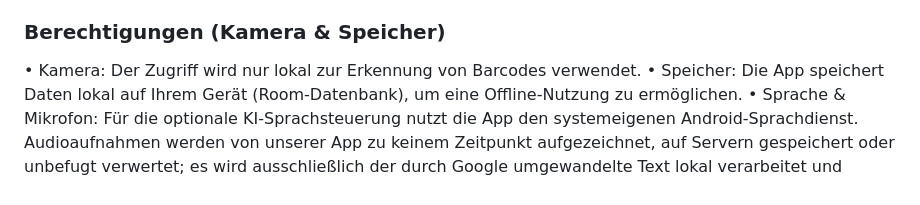
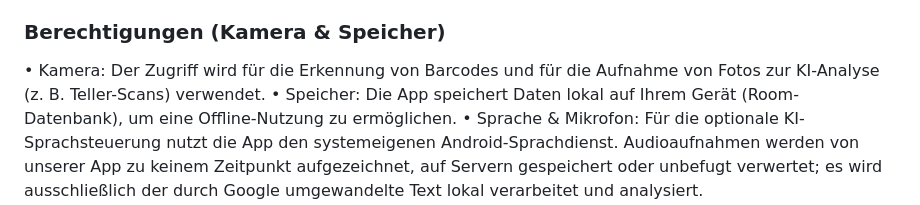
Before and after one commit to teuvex-app/kcalSync-website, a Markdown page: docs/privacy/privacy_policy_de.md, the part around the change. Drawn GitHub-style.

```diff
--- a/docs/privacy/privacy_policy_de.md
+++ b/docs/privacy/privacy_policy_de.md
@@ -350,7 +350,7 @@ Diese Daten dienen ausschließlich der technischen Administration, der Fehlerbeh
 Da Sie in dieser App Körpergewicht, Kalorien und Ernährungsdaten speichern, verarbeiten wir Gesundheitsdaten. Dies geschieht ausschließlich mit Ihrer ausdrücklichen Einwilligung, die Sie bei der ersten Nutzung der App erteilen.
 
 ### Berechtigungen (Kamera & Speicher)
-•   Kamera: Der Zugriff wird nur lokal zur Erkennung von Barcodes verwendet.
+•   Kamera: Der Zugriff wird für die Erkennung von Barcodes und für die Aufnahme von Fotos zur KI-Analyse (z. B. Teller-Scans) verwendet.
 •   Speicher: Die App speichert Daten lokal auf Ihrem Gerät (Room-Datenbank), um eine Offline-Nutzung zu ermöglichen.
 •   Sprache & Mikrofon: Für die optionale KI-Sprachsteuerung nutzt die App den systemeigenen Android-Sprachdienst. Audioaufnahmen werden von unserer App zu keinem Zeitpunkt aufgezeichnet, auf Servern gespeichert oder unbefugt verwertet; es wird ausschließlich der durch Google umgewandelte Text lokal verarbeitet und analysiert.
 
```
